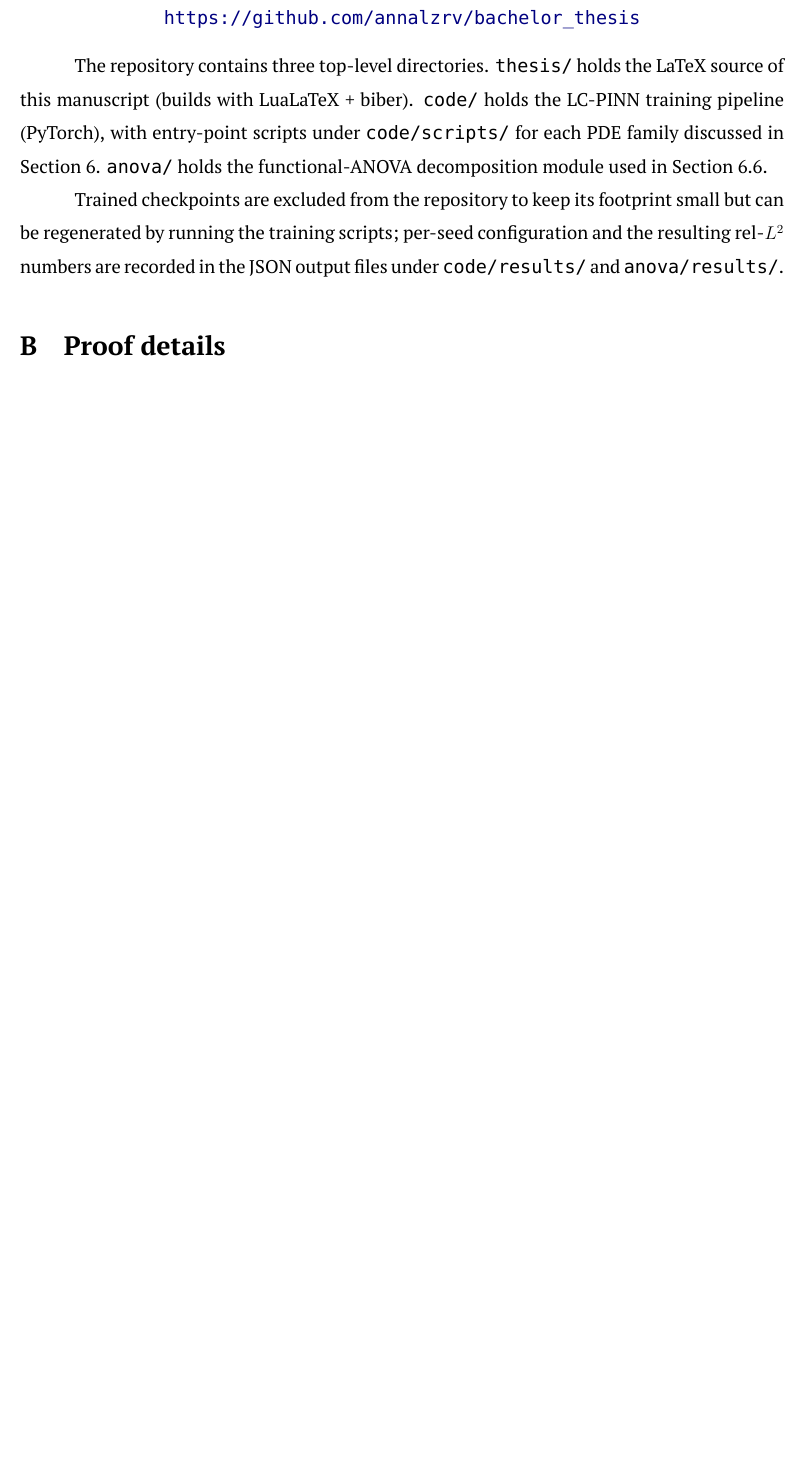
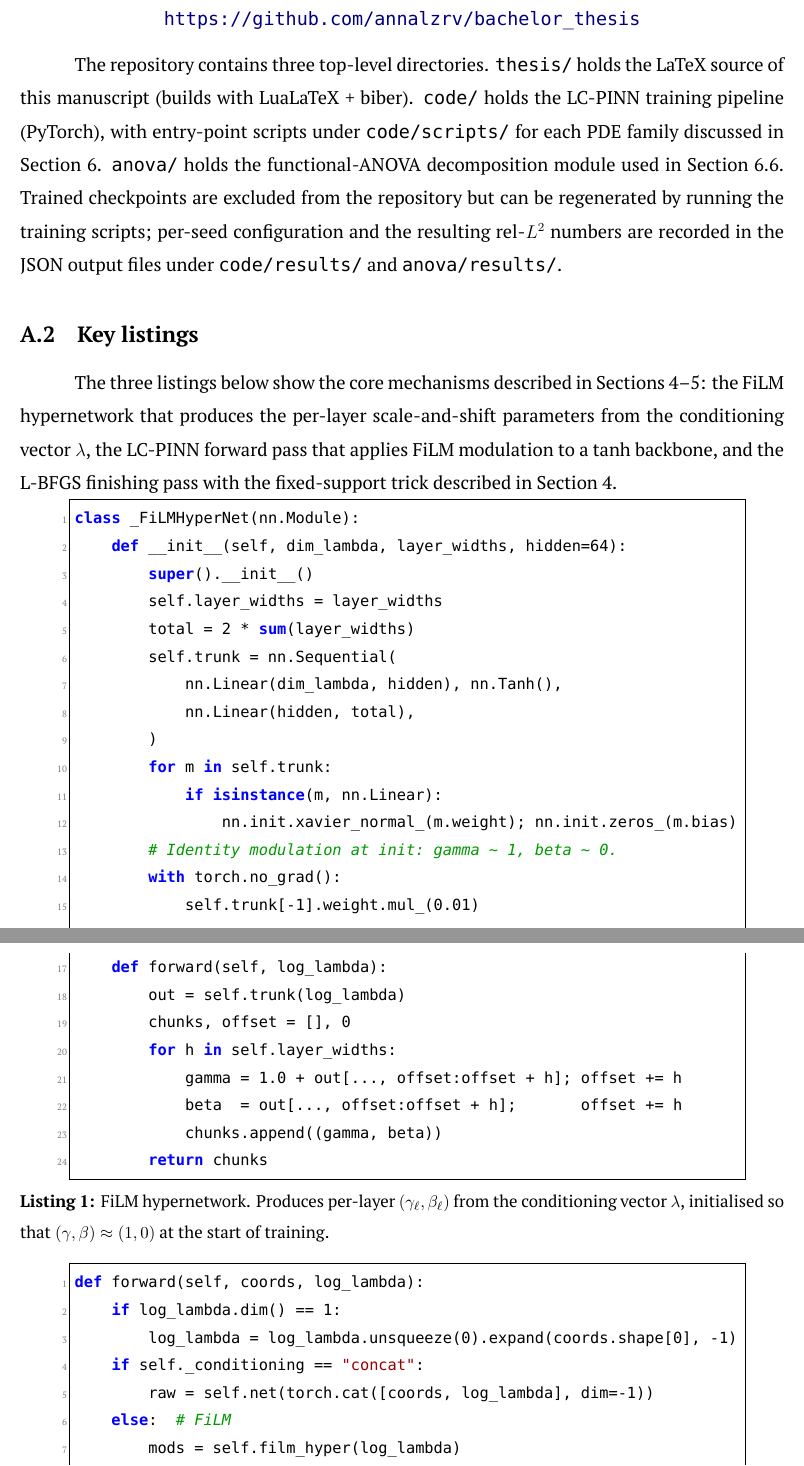
Before and after one commit to annalzrv/bachelor_thesis, a LaTeX thesis (thesis/main.tex): part of page 37 of 38 before the commit and two parts of pages 37 and 38 of 40 after it, the two joined at a grey line, cut so that both start at the same text, the shorter picture padded with empty space. Compiled offline with XeLaTeX; a missing font is replaced by an installed copy or a similar font.

Commit message:
thesis: add Source Code appendix with FiLM, LC-PINN forward, and L-BFGS finishing listings (per HSE §1.2.2)

```diff
--- a/thesis/main.tex
+++ b/thesis/main.tex
@@ -742,6 +744,45 @@ The full source code, LaTeX manuscript, configuration files, and experimental re
 \url{https://github.com/annalzrv/bachelor_thesis}
 \end{center}
 
-The repository contains three top-level directories. \texttt{thesis/} holds the LaTeX source of this manuscript (builds with LuaLaTeX + biber). \texttt{code/} holds the LC-PINN training pipeline (PyTorch), with entry-point scripts under \texttt{code/scripts/} for each PDE family discussed in Section~\ref{sec:experiments}. \texttt{anova/} holds the functional-ANOVA decomposition module used in Section~\ref{subsec:anova}.
+The repository contains three top-level directories. \texttt{thesis/} holds the LaTeX source of this manuscript (builds with LuaLaTeX + biber). \texttt{code/} holds the LC-PINN training pipeline (PyTorch), with entry-point scripts under \texttt{code/scripts/} for each PDE family discussed in Section~\ref{sec:experiments}. \texttt{anova/} holds the functional-ANOVA decomposition module used in Section~\ref{subsec:anova}. Trained checkpoints are excluded from the repository but can be regenerated by running the training scripts; per-seed configuration and the resulting rel-$L^2$ numbers are recorded in the JSON output files under \texttt{code/results/} and \texttt{anova/results/}.
 
-Trained checkpoints are excluded from the repository to keep its footprint small but can be regenerated by running the training scripts; per-seed configuration and the resulting rel-$L^2$ numbers are recorded in the JSON output files under \texttt{code/results/} and \texttt{anova/results/}.
+\subsection{Key listings}
+
+The three listings below show the core mechanisms described in Sections~\ref{sec:method}--\ref{sec:theory}: the FiLM hypernetwork that produces the per-layer scale-and-shift parameters from the conditioning vector $\param$, the LC-PINN forward pass that applies FiLM modulation to a tanh backbone, and the L-BFGS finishing pass with the fixed-support trick described in Section~\ref{sec:method}.
+
+\begin{lstlisting}[language=Python, caption={FiLM hypernetwork. Produces per-layer $(\gamma_\ell, \beta_\ell)$ from the conditioning vector $\param$, initialised so that $(\gamma, \beta) \approx (1, 0)$ at the start of training.}, label=lst:film]
+class _FiLMHyperNet(nn.Module):
+    def __init__(self, dim_lambda, layer_widths, hidden=64):
+        super().__init__()
+        self.layer_widths = layer_widths
+        total = 2 * sum(layer_widths)
+        self.trunk = nn.Sequential(
+            nn.Linear(dim_lambda, hidden), nn.Tanh(),
+            nn.Linear(hidden, total),
+        )
+        for m in self.trunk:
+            if isinstance(m, nn.Linear):
+                nn.init.xavier_normal_(m.weight); nn.init.zeros_(m.bias)
+        # Identity modulation at init: gamma ~ 1, beta ~ 0.
+        with torch.no_grad():
+            self.trunk[-1].weight.mul_(0.01)
+
+    def forward(self, log_lambda):
+        out = self.trunk(log_lambda)
+        chunks, offset = [], 0
+        for h in self.layer_widths:
+            gamma = 1.0 + out[..., offset:offset + h]; offset += h
+            beta  = out[..., offset:offset + h];       offset += h
+            chunks.append((gamma, beta))
+        return chunks
+\end{lstlisting}
+
+\begin{lstlisting}[language=Python, caption={LC-PINN forward pass under FiLM conditioning. The backbone is an MLP with tanh activations; at each hidden layer the pre-activation is scale-and-shifted by $(\gamma_\ell, \beta_\ell)$ emitted by the hypernetwork.}, label=lst:lcpinn]
+def forward(self, coords, log_lambda):
+    if log_lambda.dim() == 1:
+        log_lambda = log_lambda.unsqueeze(0).expand(coords.shape[0], -1)
+    if self._conditioning == "concat":
+        raw = self.net(torch.cat([coords, log_lambda], dim=-1))
+    else:  # FiLM
+        mods = self.film_hyper(log_lambda)
+        h = coords
```
Also changed, not shown: thesis/main.tex (50 more changed lines).
